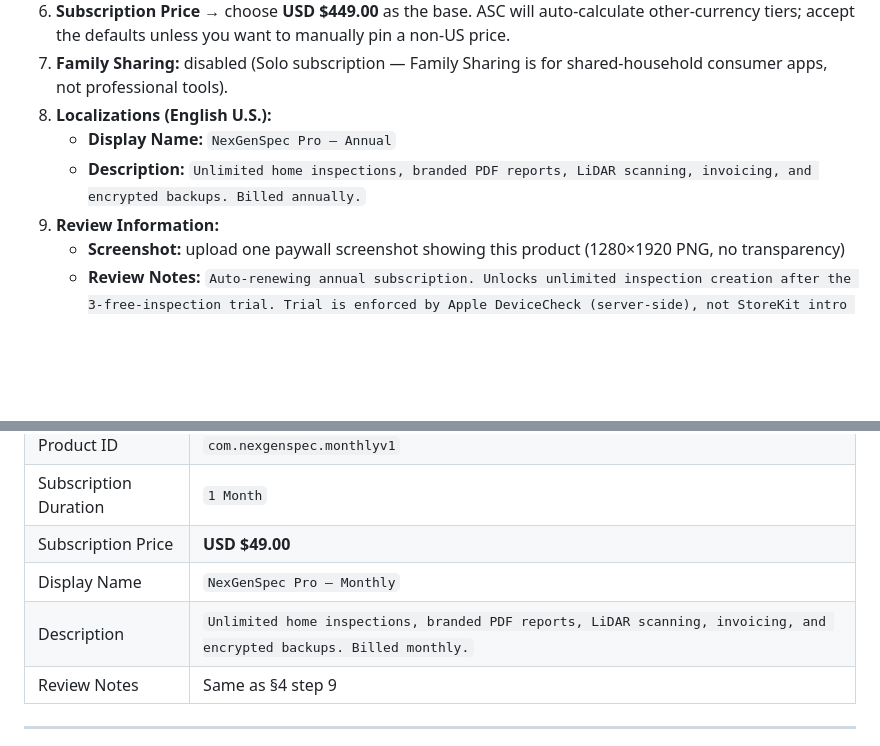
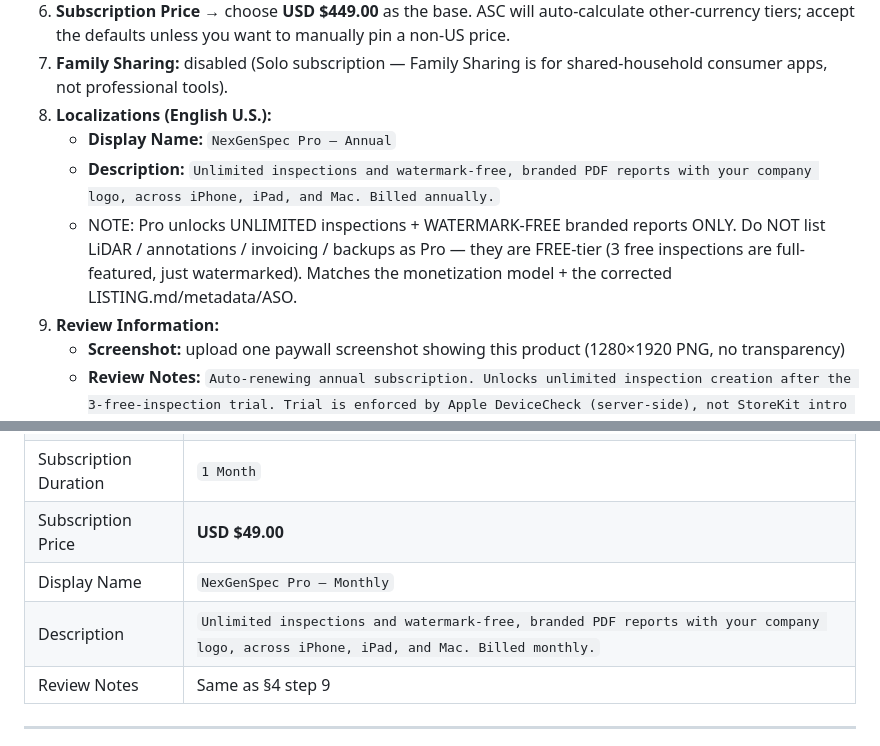
Before and after one commit to nickschmidt92/NexGenSpec_FINAL, a Markdown page: AppStore/iap-setup-steps.md, 2 parts joined by grey strips. Drawn GitHub-style; blank space fills up the shorter version.

Commit message:
IAP descriptions: fix Pro overclaim (LiDAR/invoicing/backups are free-tier)
The subscription descriptions listed 'LiDAR scanning, invoicing, and
encrypted backups' as Pro features — same overclaim the pre-submission
audit already scrubbed from LISTING.md/metadata/ASO. Pro unlocks
UNLIMITED inspections + WATERMARK-FREE branded reports only; LiDAR,
annotations, invoicing, and backups are all free-tier (3 free
inspections are full-featured, just watermarked). An inaccurate IAP
description is a 3.1.2 / 2.3 metadata risk. Metadata only, no binary
change. Paste sheet (~/Desktop/ASC-PASTE-SHEET-build32.md) already
carries the corrected text.

Co-Authored-By: Claude Fable 5 <noreply@anthropic.com>

```diff
--- a/AppStore/iap-setup-steps.md
+++ b/AppStore/iap-setup-steps.md
@@ -63,7 +63,8 @@ Verify before continuing:
 7. **Family Sharing:** disabled (Solo subscription — Family Sharing is for shared-household consumer apps, not professional tools).
 8. **Localizations (English U.S.):**
    - **Display Name:** `NexGenSpec Pro — Annual`
-   - **Description:** `Unlimited home inspections, branded PDF reports, LiDAR scanning, invoicing, and encrypted backups. Billed annually.`
+   - **Description:** `Unlimited inspections and watermark-free, branded PDF reports with your company logo, across iPhone, iPad, and Mac. Billed annually.`
+   - NOTE: Pro unlocks UNLIMITED inspections + WATERMARK-FREE branded reports ONLY. Do NOT list LiDAR / annotations / invoicing / backups as Pro — they are FREE-tier (3 free inspections are full-featured, just watermarked). Matches the monetization model + the corrected LISTING.md/metadata/ASO.
 9. **Review Information:**
    - **Screenshot:** upload one paywall screenshot showing this product (1280×1920 PNG, no transparency)
    - **Review Notes:** `Auto-renewing annual subscription. Unlocks unlimited inspection creation after the 3-free-inspection trial. Trial is enforced by Apple DeviceCheck (server-side), not StoreKit intro offers — no free-trial period is configured on this product.`
@@ -82,7 +83,7 @@ Repeat §4 with these substitutions:
 | Subscription Duration | `1 Month` |
 | Subscription Price | **USD $49.00** |
 | Display Name | `NexGenSpec Pro — Monthly` |
-| Description | `Unlimited home inspections, branded PDF reports, LiDAR scanning, invoicing, and encrypted backups. Billed monthly.` |
+| Description | `Unlimited inspections and watermark-free, branded PDF reports with your company logo, across iPhone, iPad, and Mac. Billed monthly.` |
 | Review Notes | Same as §4 step 9 |
 
 ---
```
